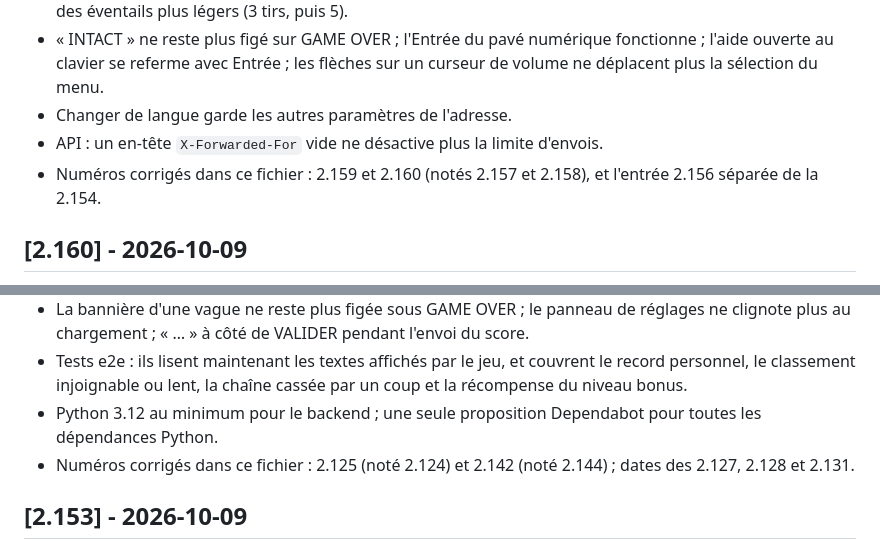
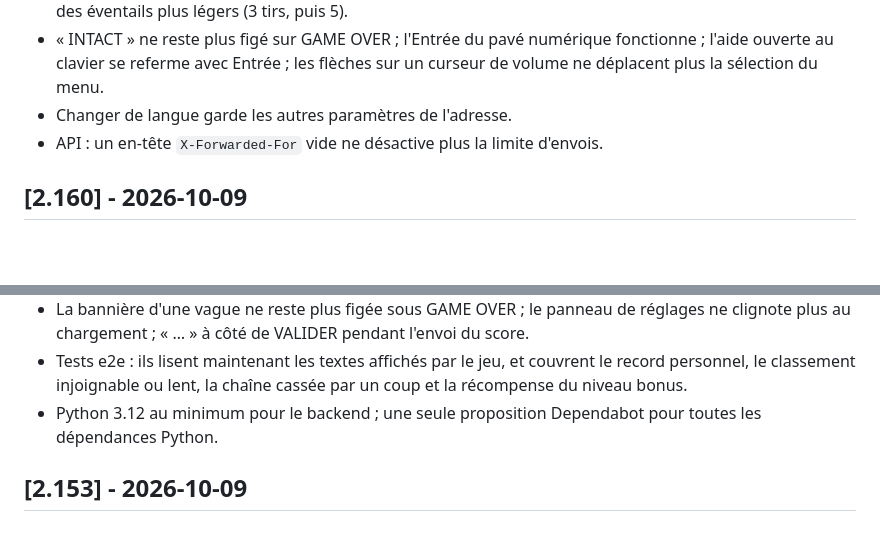
Before and after one commit to pazpop/arcadepipe, a Markdown page: CHANGELOG.md, 2 parts joined by grey strips. Rendered like a GitHub page; blank space fills up the shorter version.

Commit message:
Ménage : CHANGELOG sans les lignes qui racontent ses propres corrections de numéros
Co-Authored-By: Claude Opus 5.5 <noreply@anthropic.com>

```diff
--- a/CHANGELOG.md
+++ b/CHANGELOG.md
@@ -29,7 +29,6 @@ Changements notables (gameplay, visuel, audio, infra), plus récent en premier.
 - « INTACT » ne reste plus figé sur GAME OVER ; l'Entrée du pavé numérique fonctionne ; l'aide ouverte au clavier se referme avec Entrée ; les flèches sur un curseur de volume ne déplacent plus la sélection du menu.
 - Changer de langue garde les autres paramètres de l'adresse.
 - API : un en-tête `X-Forwarded-For` vide ne désactive plus la limite d'envois.
-- Numéros corrigés dans ce fichier : 2.159 et 2.160 (notés 2.157 et 2.158), et l'entrée 2.156 séparée de la 2.154.
 
 ## [2.160] - 2026-10-09
 - Dépendances Python : `pydantic_core` n'est plus épinglé à part (pydantic impose déjà sa version exacte), ce qui faisait échouer les mises à jour proposées par Dependabot.
@@ -51,7 +50,6 @@ Changements notables (gameplay, visuel, audio, infra), plus récent en premier.
 - La bannière d'une vague ne reste plus figée sous GAME OVER ; le panneau de réglages ne clignote plus au chargement ; « … » à côté de VALIDER pendant l'envoi du score.
 - Tests e2e : ils lisent maintenant les textes affichés par le jeu, et couvrent le record personnel, le classement injoignable ou lent, la chaîne cassée par un coup et la récompense du niveau bonus.
 - Python 3.12 au minimum pour le backend ; une seule proposition Dependabot pour toutes les dépendances Python.
-- Numéros corrigés dans ce fichier : 2.125 (noté 2.124) et 2.142 (noté 2.144) ; dates des 2.127, 2.128 et 2.131.
 
 ## [2.153] - 2026-10-09
 - Images de base téléchargées depuis le miroir de Docker Hub tenu par Google : une panne de Docker Hub ne bloque plus la construction.
```
